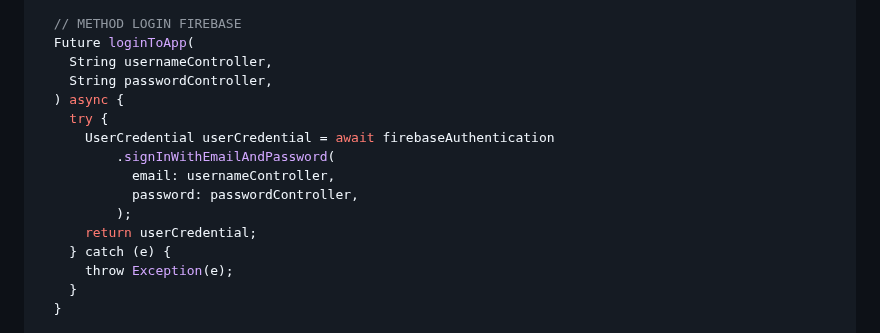
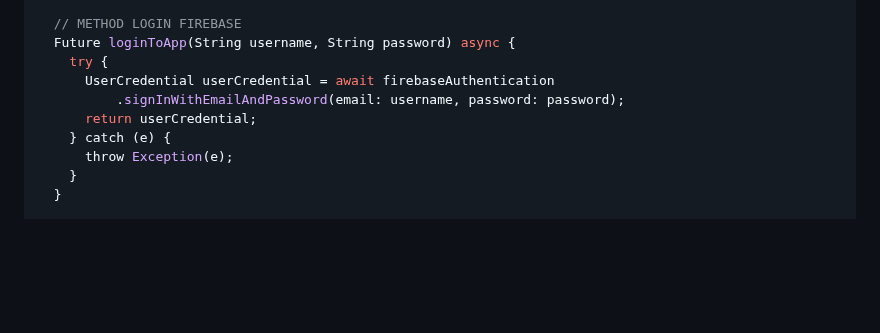
Before and after one commit to Oneday37/GUNADARMA-ACSL-MCS-PTA2526, a Markdown page: mcs_bab_3/README.md, the part around the change. GitHub-like rendering; blank space fills up the shorter version.

```diff
--- a/mcs_bab_3/README.md
+++ b/mcs_bab_3/README.md
@@ -202,16 +202,10 @@ class AppProvider extends ChangeNotifier {
   );
 
   // METHOD LOGIN FIREBASE
-  Future loginToApp(
-    String usernameController,
-    String passwordController,
-  ) async {
+  Future loginToApp(String username, String password) async {
     try {
       UserCredential userCredential = await firebaseAuthentication
-          .signInWithEmailAndPassword(
-            email: usernameController,
-            password: passwordController,
-          );
+          .signInWithEmailAndPassword(email: username, password: password);
       return userCredential;
     } catch (e) {
       throw Exception(e);
```
